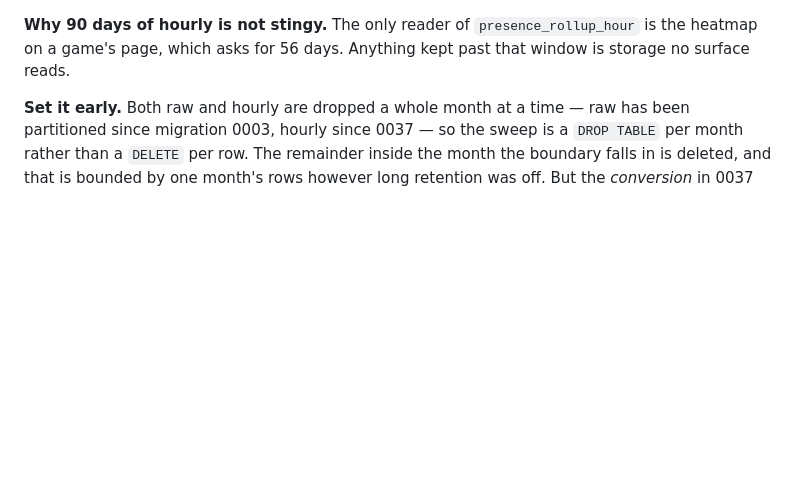
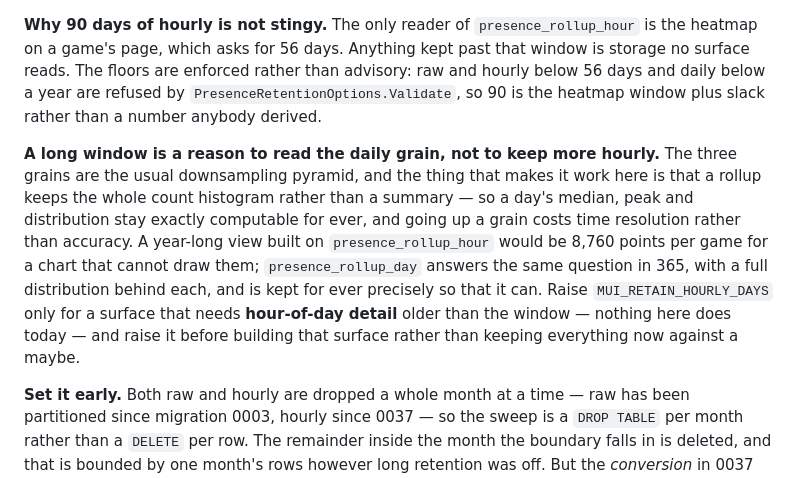
Before and after one commit to SharpMUSH/MUIndex, a Markdown page: docs/deploy.md, the part around the change. GitHub-like rendering; blank space fills up the shorter version.

Commit message:
Say which grain a long window should read
The retention section explained why 90 days of hourly is enough for today's
surfaces but not what to do when a longer one is wanted, which leaves the obvious
wrong answer -- raise MUI_RETAIN_HOURLY_DAYS to 365 -- looking reasonable.

A year-long view belongs on the daily grain. That grain is kept for ever precisely
so it can answer one, it holds a full count histogram rather than a summary so the
answer is exact rather than approximate, and it does it in 365 points per game
instead of 8,760 for a chart that cannot draw them. Hourly retention should only
move for a surface that needs hour-of-day detail older than the window, and none
does.

Also notes that the floors are enforced by PresenceRetentionOptions.Validate rather
than being advice, so 90 reads as the heatmap window plus slack rather than as a
figure somebody derived.

Co-Authored-By: Claude Opus 5 <noreply@anthropic.com>

```diff
--- a/docs/deploy.md
+++ b/docs/deploy.md
@@ -559,6 +559,19 @@ outlives the rest, so it keeps growing and that is the design working.
 
 **Why 90 days of hourly is not stingy.** The only reader of `presence_rollup_hour` is the heatmap on
 a game's page, which asks for 56 days. Anything kept past that window is storage no surface reads.
+The floors are enforced rather than advisory: raw and hourly below 56 days and daily below a year are
+refused by `PresenceRetentionOptions.Validate`, so 90 is the heatmap window plus slack rather than a
+number anybody derived.
+
+**A long window is a reason to read the daily grain, not to keep more hourly.** The three grains are
+the usual downsampling pyramid, and the thing that makes it work here is that a rollup keeps the whole
+count histogram rather than a summary — so a day's median, peak and distribution stay exactly
+computable for ever, and going up a grain costs time resolution rather than accuracy. A year-long view
+built on `presence_rollup_hour` would be 8,760 points per game for a chart that cannot draw them;
+`presence_rollup_day` answers the same question in 365, with a full distribution behind each, and is
+kept for ever precisely so that it can. Raise `MUI_RETAIN_HOURLY_DAYS` only for a surface that needs
+**hour-of-day detail** older than the window — nothing here does today — and raise it before building
+that surface rather than keeping everything now against a maybe.
 
 **Set it early.** Both raw and hourly are dropped a whole month at a time — raw has been partitioned
 since migration 0003, hourly since 0037 — so the sweep is a `DROP TABLE` per month rather than a
```
